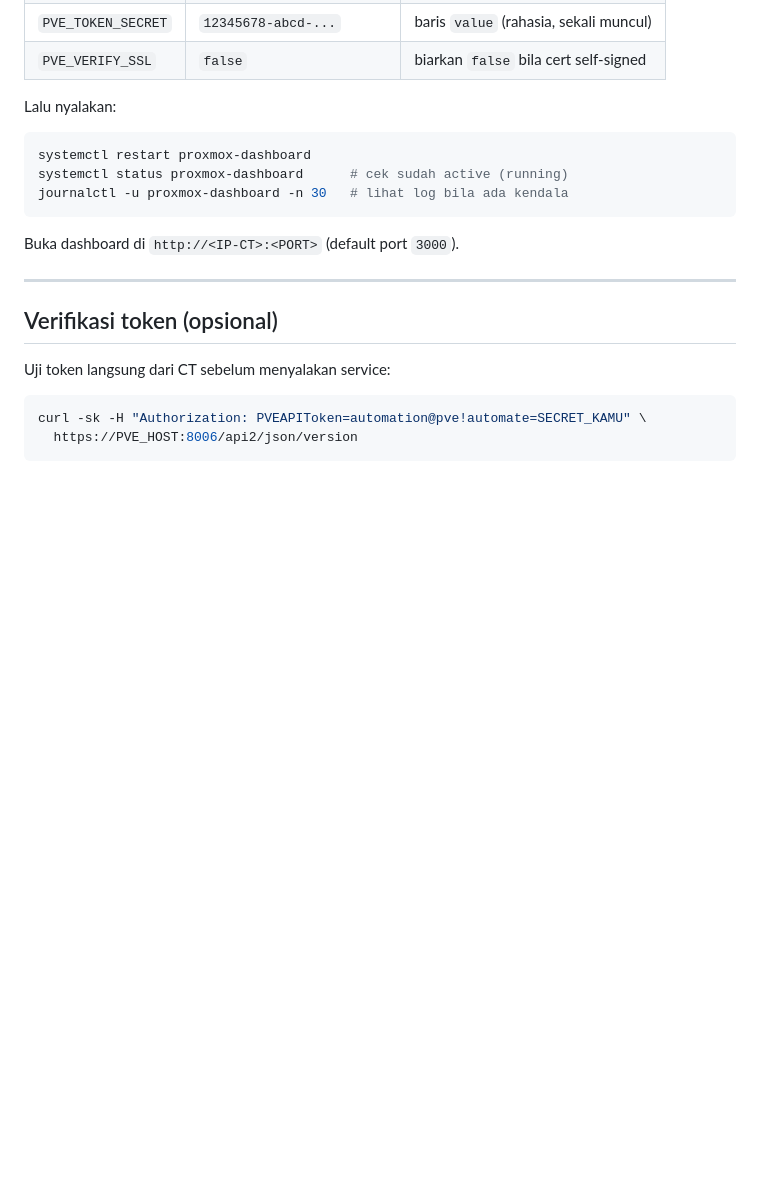
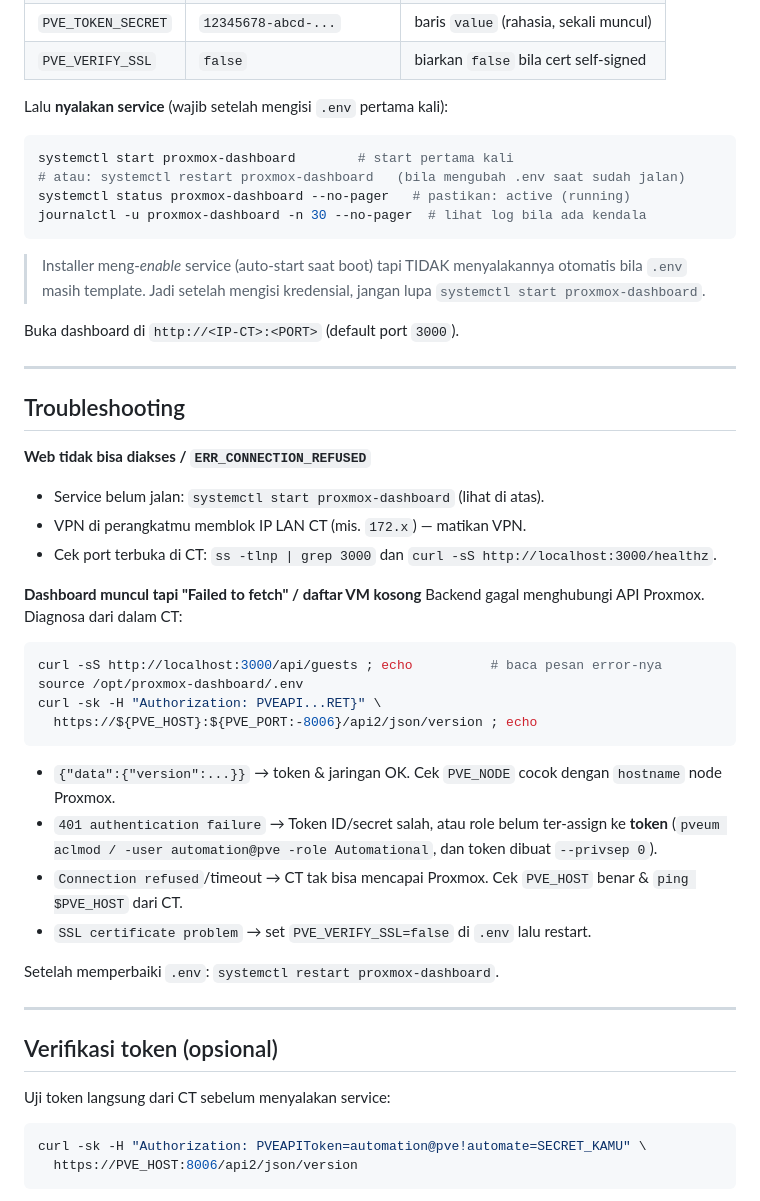
Before and after one commit to DomeiNokiO/proxmox-dashboard, a Markdown page: docs/PROXMOX-TOKEN.md, the part around the change. GitHub-like rendering; blank space fills up the shorter version.

Commit message:
docs: langkah start service setelah set .env + troubleshooting failed-to-fetch/connection-refused

````diff
--- a/docs/PROXMOX-TOKEN.md
+++ b/docs/PROXMOX-TOKEN.md
@@ -66,15 +66,44 @@ nano /opt/proxmox-dashboard/.env
 | `PVE_TOKEN_SECRET`  | `12345678-abcd-...`                   | baris `value` (rahasia, sekali muncul) |
 | `PVE_VERIFY_SSL`    | `false`                               | biarkan `false` bila cert self-signed |
 
-Lalu nyalakan:
+Lalu **nyalakan service** (wajib setelah mengisi `.env` pertama kali):
 
 ```bash
-systemctl restart proxmox-dashboard
-systemctl status proxmox-dashboard      # cek sudah active (running)
-journalctl -u proxmox-dashboard -n 30   # lihat log bila ada kendala
+systemctl start proxmox-dashboard        # start pertama kali
+# atau: systemctl restart proxmox-dashboard   (bila mengubah .env saat sudah jalan)
+systemctl status proxmox-dashboard --no-pager   # pastikan: active (running)
+journalctl -u proxmox-dashboard -n 30 --no-pager  # lihat log bila ada kendala
 ```
 
+> Installer meng-*enable* service (auto-start saat boot) tapi TIDAK menyalakannya otomatis bila `.env` masih template. Jadi setelah mengisi kredensial, jangan lupa `systemctl start proxmox-dashboard`.
+
 Buka dashboard di `http://<IP-CT>:<PORT>` (default port `3000`).
+
+---
+
+## Troubleshooting
+
+**Web tidak bisa diakses / `ERR_CONNECTION_REFUSED`**
+- Service belum jalan: `systemctl start proxmox-dashboard` (lihat di atas).
+- VPN di perangkatmu memblok IP LAN CT (mis. `172.x`) — matikan VPN.
+- Cek port terbuka di CT: `ss -tlnp | grep 3000` dan `curl -sS http://localhost:3000/healthz`.
+
+**Dashboard muncul tapi "Failed to fetch" / daftar VM kosong**
+Backend gagal menghubungi API Proxmox. Diagnosa dari dalam CT:
+
+```bash
+curl -sS http://localhost:3000/api/guests ; echo          # baca pesan error-nya
+source /opt/proxmox-dashboard/.env
+curl -sk -H "Authorization: PVEAPI...RET}" \
+  https://${PVE_HOST}:${PVE_PORT:-8006}/api2/json/version ; echo
+```
+
+- `{"data":{"version":...}}` → token & jaringan OK. Cek `PVE_NODE` cocok dengan `hostname` node Proxmox.
+- `401 authentication failure` → Token ID/secret salah, atau role belum ter-assign ke **token** (`pveum aclmod / -user automation@pve -role Automational`, dan token dibuat `--privsep 0`).
+- `Connection refused`/timeout → CT tak bisa mencapai Proxmox. Cek `PVE_HOST` benar & `ping $PVE_HOST` dari CT.
+- `SSL certificate problem` → set `PVE_VERIFY_SSL=false` di `.env` lalu restart.
+
+Setelah memperbaiki `.env`: `systemctl restart proxmox-dashboard`.
 
 ---
 
````
